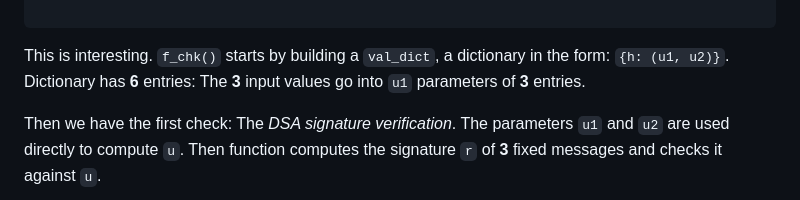
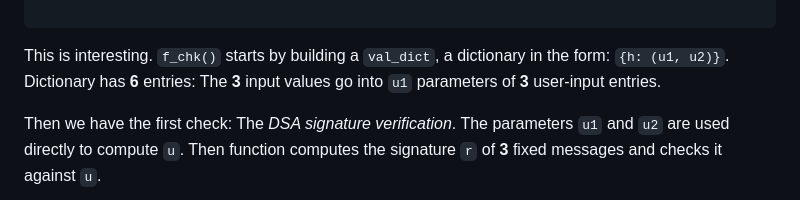
Before and after one commit to ispoleet/ctf-writeups, a Markdown page: hitcon_ctf_2025/Sharing_is_caring/README.md, the part around the change printed below. Rendered like a GitHub page.

```diff
--- a/hitcon_ctf_2025/Sharing_is_caring/README.md
+++ b/hitcon_ctf_2025/Sharing_is_caring/README.md
@@ -599,7 +599,7 @@ def f_chk(arg):
 
 This is interesting. `f_chk()` starts by building a `val_dict`, a dictionary in the form:
 `{h: (u1, u2)}`. Dictionary has **6** entries: The **3** input values go into `u1` parameters of
-**3** entries.
+**3** user-input entries.
 
 Then we have the first check: The *DSA signature verification*. The parameters `u1` and `u2` are
 used directly to compute `u`. Then function computes the signature `r` of **3** fixed messages and
```
Also changed, not shown: other parts of hitcon_ctf_2025/Sharing_is_caring/README.md (+1 -1 lines).
